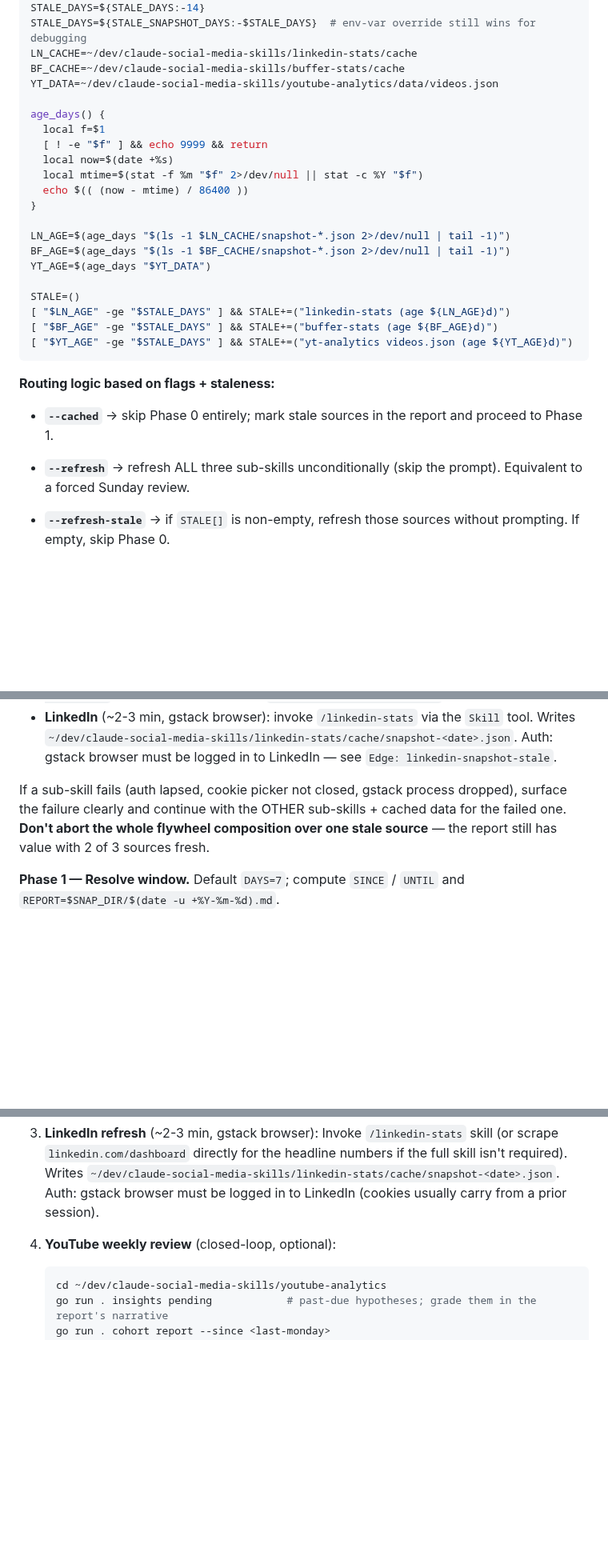
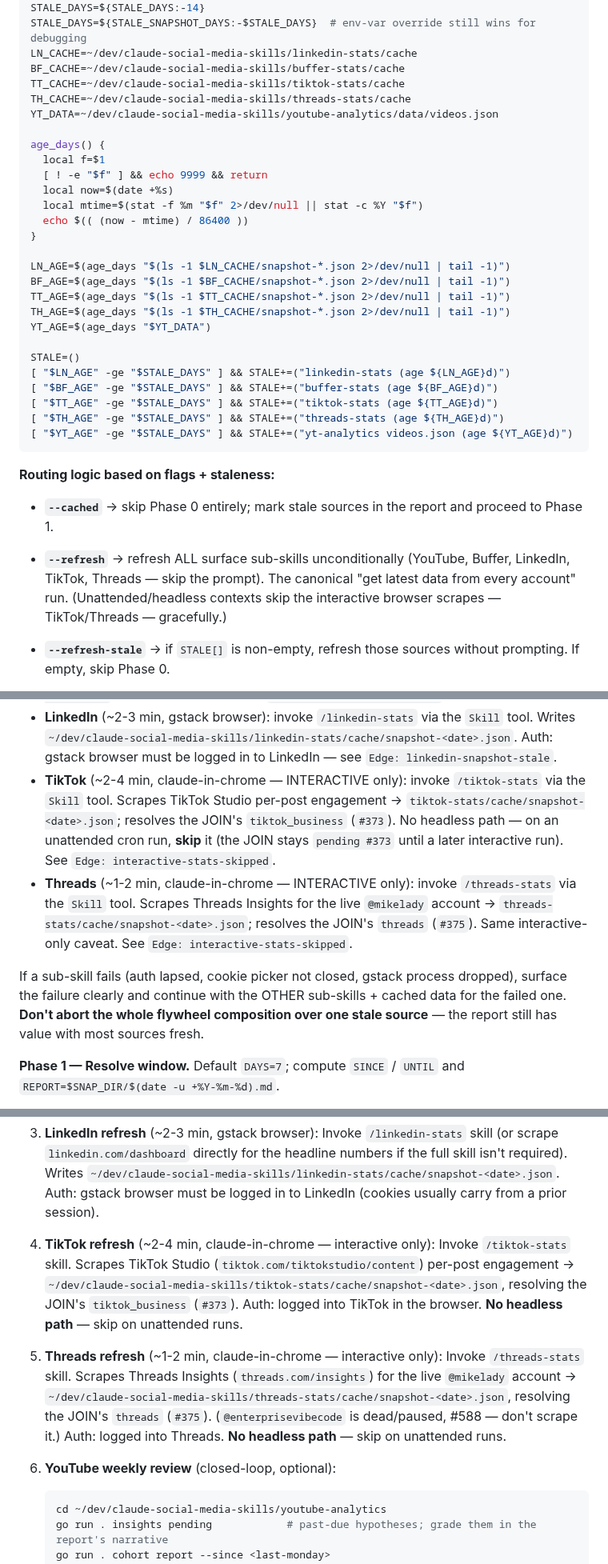
Before and after one commit to michaellady/claude-social-media-skills, a Markdown page: flywheel/SKILL.md, 3 parts joined by grey strips. Shown at 80% size. GitHub-like rendering; blank space fills up the shorter version.

````diff
--- a/flywheel/SKILL.md
+++ b/flywheel/SKILL.md
@@ -41,6 +41,8 @@ STALE_DAYS=${STALE_DAYS:-14}
 STALE_DAYS=${STALE_SNAPSHOT_DAYS:-$STALE_DAYS}  # env-var override still wins for debugging
 LN_CACHE=~/dev/claude-social-media-skills/linkedin-stats/cache
 BF_CACHE=~/dev/claude-social-media-skills/buffer-stats/cache
+TT_CACHE=~/dev/claude-social-media-skills/tiktok-stats/cache
+TH_CACHE=~/dev/claude-social-media-skills/threads-stats/cache
 YT_DATA=~/dev/claude-social-media-skills/youtube-analytics/data/videos.json
 
 age_days() {
@@ -53,17 +55,21 @@ age_days() {
 
 LN_AGE=$(age_days "$(ls -1 $LN_CACHE/snapshot-*.json 2>/dev/null | tail -1)")
 BF_AGE=$(age_days "$(ls -1 $BF_CACHE/snapshot-*.json 2>/dev/null | tail -1)")
+TT_AGE=$(age_days "$(ls -1 $TT_CACHE/snapshot-*.json 2>/dev/null | tail -1)")
+TH_AGE=$(age_days "$(ls -1 $TH_CACHE/snapshot-*.json 2>/dev/null | tail -1)")
 YT_AGE=$(age_days "$YT_DATA")
 
 STALE=()
 [ "$LN_AGE" -ge "$STALE_DAYS" ] && STALE+=("linkedin-stats (age ${LN_AGE}d)")
 [ "$BF_AGE" -ge "$STALE_DAYS" ] && STALE+=("buffer-stats (age ${BF_AGE}d)")
+[ "$TT_AGE" -ge "$STALE_DAYS" ] && STALE+=("tiktok-stats (age ${TT_AGE}d)")
+[ "$TH_AGE" -ge "$STALE_DAYS" ] && STALE+=("threads-stats (age ${TH_AGE}d)")
 [ "$YT_AGE" -ge "$STALE_DAYS" ] && STALE+=("yt-analytics videos.json (age ${YT_AGE}d)")
 ```
 
 **Routing logic based on flags + staleness:**
 - **`--cached`** → skip Phase 0 entirely; mark stale sources in the report and proceed to Phase 1.
-- **`--refresh`** → refresh ALL three sub-skills unconditionally (skip the prompt). Equivalent to a forced Sunday review.
+- **`--refresh`** → refresh ALL surface sub-skills unconditionally (YouTube, Buffer, LinkedIn, TikTok, Threads — skip the prompt). The canonical "get latest data from every account" run. (Unattended/headless contexts skip the interactive browser scrapes — TikTok/Threads — gracefully.)
 - **`--refresh-stale`** → if `STALE[]` is non-empty, refresh those sources without prompting. If empty, skip Phase 0.
 - **Plain `/flywheel`** (no flags) → if `STALE[]` is non-empty, surface the list via `AskUserQuestion`:
 
@@ -78,8 +84,10 @@ STALE=()
 - **YouTube** (~3-5 min, no browser, no user attention): `cd ~/dev/claude-social-media-skills/youtube-analytics && go run . fetch && go run . fetch-analytics --all && go run . cohort auto`. Cached at `data/videos.json`.
 - **Buffer** (~3-5 min, gstack browser, may need cookie picker click): invoke `/buffer-stats` via the `Skill` tool. The sub-skill writes `~/dev/claude-social-media-skills/buffer-stats/cache/snapshot-<date>.{json,md}` then exits. Auth: `cookie-import-browser chrome buffer.com` if cookies expired — see `Edge: buffer-snapshot-stale`.
 - **LinkedIn** (~2-3 min, gstack browser): invoke `/linkedin-stats` via the `Skill` tool. Writes `~/dev/claude-social-media-skills/linkedin-stats/cache/snapshot-<date>.json`. Auth: gstack browser must be logged in to LinkedIn — see `Edge: linkedin-snapshot-stale`.
+- **TikTok** (~2-4 min, claude-in-chrome — INTERACTIVE only): invoke `/tiktok-stats` via the `Skill` tool. Scrapes TikTok Studio per-post engagement → `tiktok-stats/cache/snapshot-<date>.json`; resolves the JOIN's `tiktok_business` (`#373`). No headless path — on an unattended cron run, **skip** it (the JOIN stays `pending #373` until a later interactive run). See `Edge: interactive-stats-skipped`.
+- **Threads** (~1-2 min, claude-in-chrome — INTERACTIVE only): invoke `/threads-stats` via the `Skill` tool. Scrapes Threads Insights for the live `@mikelady` account → `threads-stats/cache/snapshot-<date>.json`; resolves the JOIN's `threads` (`#375`). Same interactive-only caveat. See `Edge: interactive-stats-skipped`.
 
-If a sub-skill fails (auth lapsed, cookie picker not closed, gstack process dropped), surface the failure clearly and continue with the OTHER sub-skills + cached data for the failed one. **Don't abort the whole flywheel composition over one stale source** — the report still has value with 2 of 3 sources fresh.
+If a sub-skill fails (auth lapsed, cookie picker not closed, gstack process dropped), surface the failure clearly and continue with the OTHER sub-skills + cached data for the failed one. **Don't abort the whole flywheel composition over one stale source** — the report still has value with most sources fresh.
 
 **Phase 1 — Resolve window.** Default `DAYS=7`; compute `SINCE` / `UNTIL` and `REPORT=$SNAP_DIR/$(date -u +%Y-%m-%d).md`.
 
@@ -198,7 +208,15 @@ Each has its own auth + scrape; they don't share session:
    Invoke `/linkedin-stats` skill (or scrape `linkedin.com/dashboard` directly for the headline numbers if the full skill isn't required). Writes `~/dev/claude-social-media-skills/linkedin-stats/cache/snapshot-<date>.json`.
    Auth: gstack browser must be logged in to LinkedIn (cookies usually carry from a prior session).
 
-4. **YouTube weekly review** (closed-loop, optional):
+4. **TikTok refresh** (~2-4 min, claude-in-chrome — interactive only):
+   Invoke `/tiktok-stats` skill. Scrapes TikTok Studio (`tiktok.com/tiktokstudio/content`) per-post engagement → `~/dev/claude-social-media-skills/tiktok-stats/cache/snapshot-<date>.json`, resolving the JOIN's `tiktok_business` (`#373`).
+   Auth: logged into TikTok in the browser. **No headless path** — skip on unattended runs.
+
+5. **Threads refresh** (~1-2 min, claude-in-chrome — interactive only):
+   Invoke `/threads-stats` skill. Scrapes Threads Insights (`threads.com/insights`) for the live `@mikelady` account → `~/dev/claude-social-media-skills/threads-stats/cache/snapshot-<date>.json`, resolving the JOIN's `threads` (`#375`). (`@enterprisevibecode` is dead/paused, #588 — don't scrape it.)
+   Auth: logged into Threads. **No headless path** — skip on unattended runs.
+
+6. **YouTube weekly review** (closed-loop, optional):
    ```bash
    cd ~/dev/claude-social-media-skills/youtube-analytics
    go run . insights pending            # past-due hypotheses; grade them in the report's narrative
````
Also changed, not shown: other parts of flywheel/SKILL.md (+10 -5 lines).
